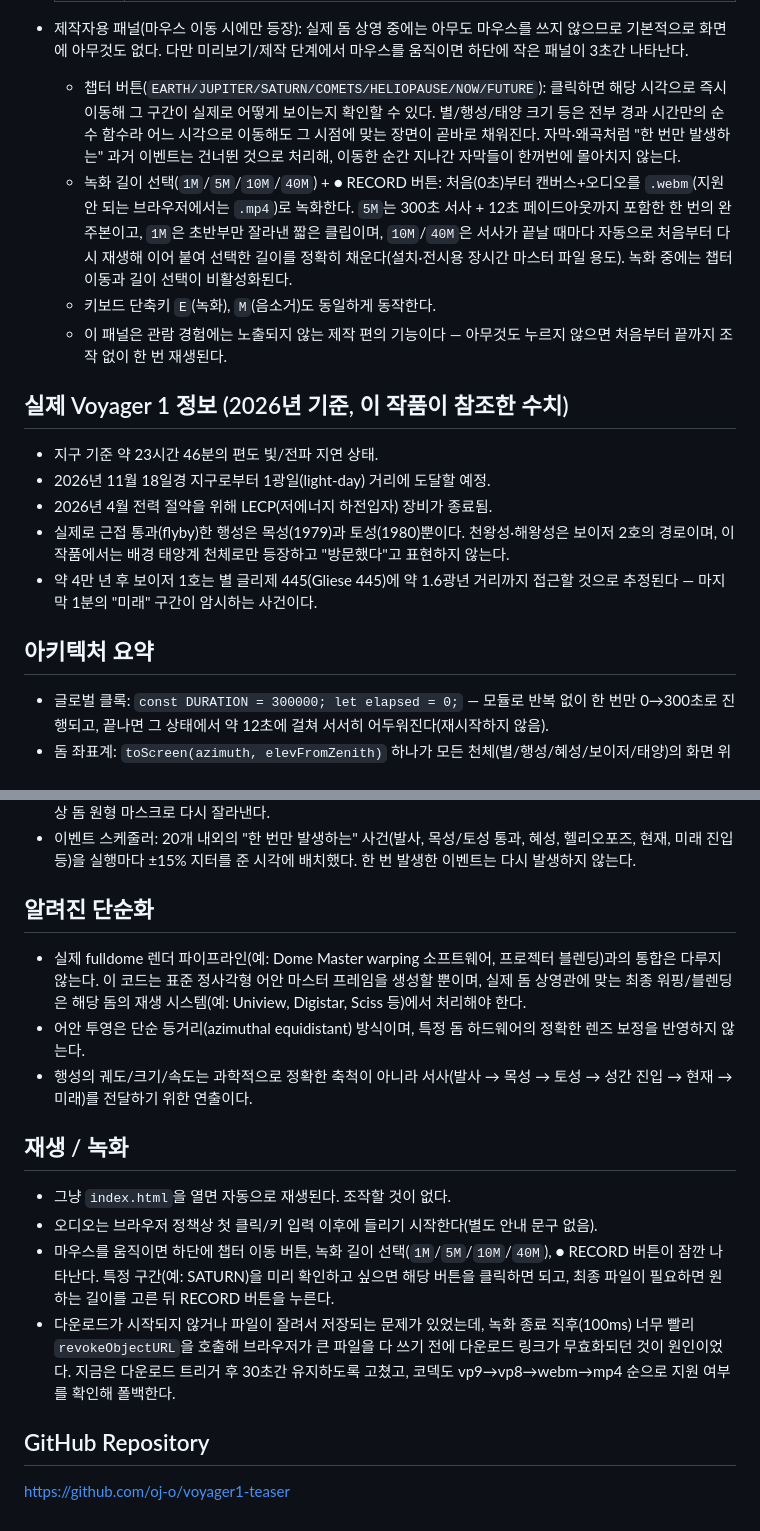
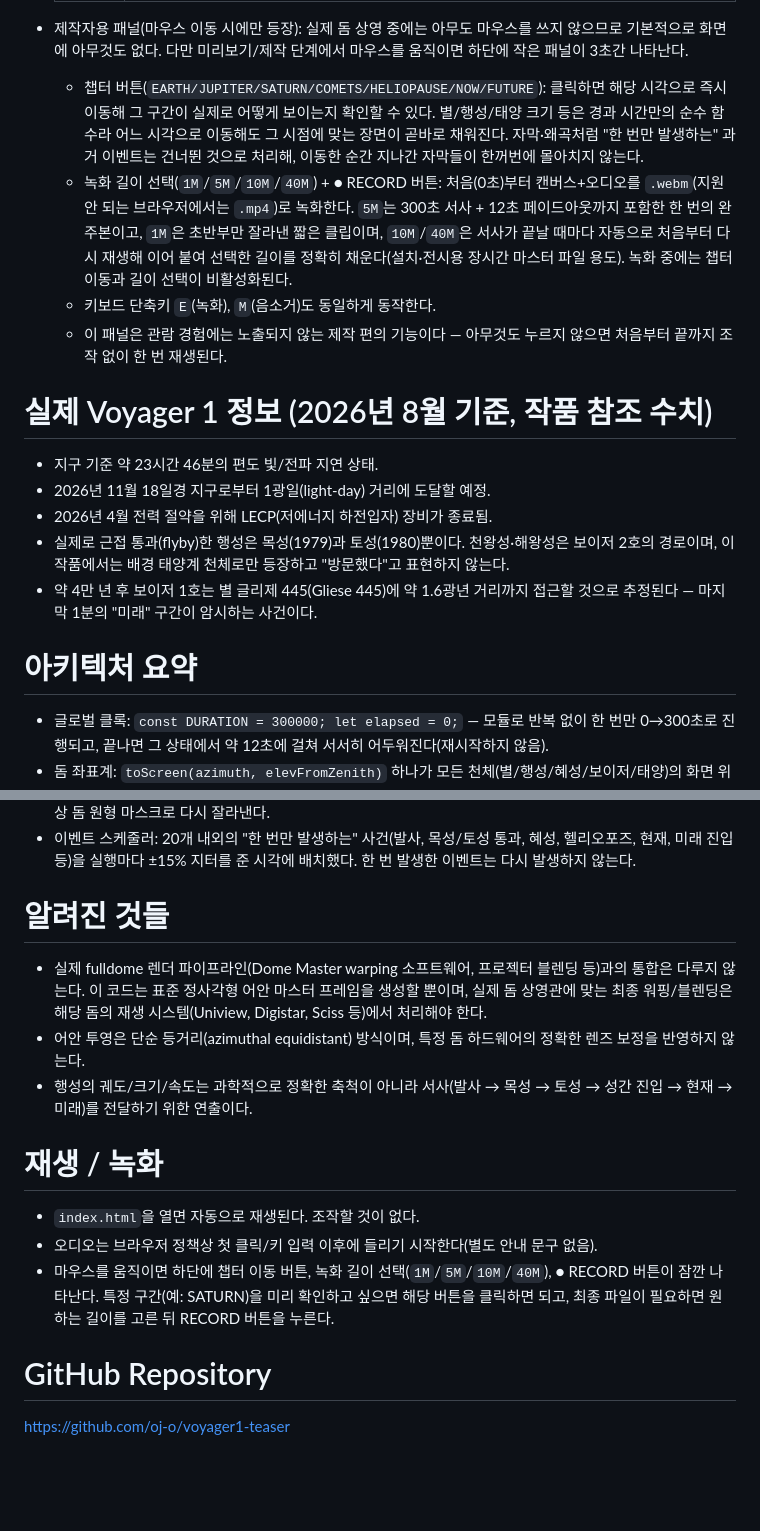
Before and after one commit to oj-o/voyager1_LightDayGap, a Markdown page: README.md, 2 parts joined by grey strips. GitHub-like rendering; blank space fills up the shorter version.

```diff
--- a/README.md
+++ b/README.md
@@ -27,12 +27,12 @@ An abstract audiovisual film for planetarium dome projection, inspired by the Ha
   | 240–300s | 예측된 미래: 태양계 잔상이 사라지고 하늘이 성겨지며, 보이저는 돔 가장자리 쪽으로 계속 멀어진다. 마지막에 아주 희미한 점 하나가 나타나는데, 이는 약 4만 년 뒤 보이저 1호가 근접하게 될 것으로 추정되는 별(글리제 445, Gliese 445)을 암시하는 시각적 은유다. 실제 과학적 예측을 문장으로 설명하지 않고 점 하나로만 암시한다. |
 
 - 제작자용 패널(마우스 이동 시에만 등장): 실제 돔 상영 중에는 아무도 마우스를 쓰지 않으므로 기본적으로 화면에 아무것도 없다. 다만 미리보기/제작 단계에서 마우스를 움직이면 하단에 작은 패널이 3초간 나타난다.
-  - 챕터 버튼(`EARTH/JUPITER/SATURN/COMETS/HELIOPAUSE/NOW/FUTURE`): 클릭하면 해당 시각으로 즉시 이동해 그 구간이 실제로 어떻게 보이는지 확인할 수 있다. 별/행성/태양 크기 등은 전부 경과 시간만의 순수 함수라 어느 시각으로 이동해도 그 시점에 맞는 장면이 곧바로 채워진다. 자막·왜곡처럼 "한 번만 발생하는" 과거 이벤트는 건너뛴 것으로 처리해, 이동한 순간 지나간 자막들이 한꺼번에 몰아치지 않는다.
+  - 챕터 버튼(`EARTH/JUPITER/SATURN/COMETS/HELIOPAUSE/NOW/FUTURE`): 클릭하면 해당 시각으로 즉시 이동해 그 구간이 실제로 어떻게 보이는지 확인할 수 있다. 별/행성/태양 크기 등은  경과 시간만의 순수 함수라 어느 시각으로 이동해도 그 시점에 맞는 장면이 곧바로 채워진다. 자막·왜곡처럼 "한 번만 발생하는" 과거 이벤트는 건너뛴 것으로 처리해, 이동한 순간 지나간 자막들이 한꺼번에 몰아치지 않는다.
   - 녹화 길이 선택(`1M`/`5M`/`10M`/`40M`) + ● RECORD 버튼: 처음(0초)부터 캔버스+오디오를 `.webm`(지원 안 되는 브라우저에서는 `.mp4`)로 녹화한다. `5M`는 300초 서사 + 12초 페이드아웃까지 포함한 한 번의 완주본이고, `1M`은 초반부만 잘라낸 짧은 클립이며, `10M`/`40M`은 서사가 끝날 때마다 자동으로 처음부터 다시 재생해 이어 붙여 선택한 길이를 정확히 채운다(설치·전시용 장시간 마스터 파일 용도). 녹화 중에는 챕터 이동과 길이 선택이 비활성화된다.
   - 키보드 단축키 `E`(녹화), `M`(음소거)도 동일하게 동작한다.
   - 이 패널은 관람 경험에는 노출되지 않는 제작 편의 기능이다 — 아무것도 누르지 않으면 처음부터 끝까지 조작 없이 한 번 재생된다.
 
-## 실제 Voyager 1 정보 (2026년 기준, 이 작품이 참조한 수치)
+# 실제 Voyager 1 정보 (2026년 8월 기준, 작품 참조 수치)
 
 - 지구 기준 약 23시간 46분의 편도 빛/전파 지연 상태.
 - 2026년 11월 18일경 지구로부터 1광일(light-day) 거리에 도달할 예정.
@@ -40,7 +40,7 @@ An abstract audiovisual film for planetarium dome projection, inspired by the Ha
 - 실제로 근접 통과(flyby)한 행성은 목성(1979)과 토성(1980)뿐이다. 천왕성·해왕성은 보이저 2호의 경로이며, 이 작품에서는 배경 태양계 천체로만 등장하고 "방문했다"고 표현하지 않는다.
 - 약 4만 년 후 보이저 1호는 별 글리제 445(Gliese 445)에 약 1.6광년 거리까지 접근할 것으로 추정된다 — 마지막 1분의 "미래" 구간이 암시하는 사건이다.
 
-## 아키텍처 요약
+# 아키텍처 요약
 
 - 글로벌 클록: `const DURATION = 300000; let elapsed = 0;` — 모듈로 반복 없이 한 번만 0→300초로 진행되고, 끝나면 그 상태에서 약 12초에 걸쳐 서서히 어두워진다(재시작하지 않음).
 - 돔 좌표계: `toScreen(azimuth, elevFromZenith)` 하나가 모든 천체(별/행성/혜성/보이저/태양)의 화면 위치를 계산한다. 카메라가 아니라 좌표계 자체가 전천이다.
@@ -52,18 +52,16 @@ An abstract audiovisual film for planetarium dome projection, inspired by the Ha
 - 화면 왜곡: wave(파동)/chroma(색수차 근사)/pixel(픽셀화)를 0.5~3초짜리 사건으로 사용하고, 왜곡 후에는 항상 돔 원형 마스크로 다시 잘라낸다.
 - 이벤트 스케줄러: 20개 내외의 "한 번만 발생하는" 사건(발사, 목성/토성 통과, 혜성, 헬리오포즈, 현재, 미래 진입 등)을 실행마다 ±15% 지터를 준 시각에 배치했다. 한 번 발생한 이벤트는 다시 발생하지 않는다.
 
-## 알려진 단순화
+# 알려진 것들
 
-- 실제 fulldome 렌더 파이프라인(예: Dome Master warping 소프트웨어, 프로젝터 블렌딩)과의 통합은 다루지 않는다. 이 코드는 표준 정사각형 어안 마스터 프레임을 생성할 뿐이며, 실제 돔 상영관에 맞는 최종 워핑/블렌딩은 해당 돔의 재생 시스템(예: Uniview, Digistar, Sciss 등)에서 처리해야 한다.
+- 실제 fulldome 렌더 파이프라인(Dome Master warping 소프트웨어, 프로젝터 블렌딩 등)과의 통합은 다루지 않는다. 이 코드는 표준 정사각형 어안 마스터 프레임을 생성할 뿐이며, 실제 돔 상영관에 맞는 최종 워핑/블렌딩은 해당 돔의 재생 시스템(Uniview, Digistar, Sciss 등)에서 처리해야 한다.
 - 어안 투영은 단순 등거리(azimuthal equidistant) 방식이며, 특정 돔 하드웨어의 정확한 렌즈 보정을 반영하지 않는다.
 - 행성의 궤도/크기/속도는 과학적으로 정확한 축척이 아니라 서사(발사 → 목성 → 토성 → 성간 진입 → 현재 → 미래)를 전달하기 위한 연출이다.
 
-## 재생 / 녹화
+# 재생 / 녹화
 
-- 그냥 `index.html`을 열면 자동으로 재생된다. 조작할 것이 없다.
+- `index.html`을 열면 자동으로 재생된다. 조작할 것이 없다.
 - 오디오는 브라우저 정책상 첫 클릭/키 입력 이후에 들리기 시작한다(별도 안내 문구 없음).
 - 마우스를 움직이면 하단에 챕터 이동 버튼, 녹화 길이 선택(`1M`/`5M`/`10M`/`40M`), ● RECORD 버튼이 잠깐 나타난다. 특정 구간(예: SATURN)을 미리 확인하고 싶으면 해당 버튼을 클릭하면 되고, 최종 파일이 필요하면 원하는 길이를 고른 뒤 RECORD 버튼을 누른다.
-- 다운로드가 시작되지 않거나 파일이 잘려서 저장되는 문제가 있었는데, 녹화 종료 직후(100ms) 너무 빨리 `revokeObjectURL`을 호출해 브라우저가 큰 파일을 다 쓰기 전에 다운로드 링크가 무효화되던 것이 원인이었다. 지금은 다운로드 트리거 후 30초간 유지하도록 고쳤고, 코덱도 vp9→vp8→webm→mp4 순으로 지원 여부를 확인해 폴백한다.
-
-## GitHub Repository
+# GitHub Repository
 [https://github.com/oj-o/voyager1-teaser](https://github.com/oj-o/voyager1-teaser)
```
Also changed, not shown: other parts of README.md (+2 -2 lines).
